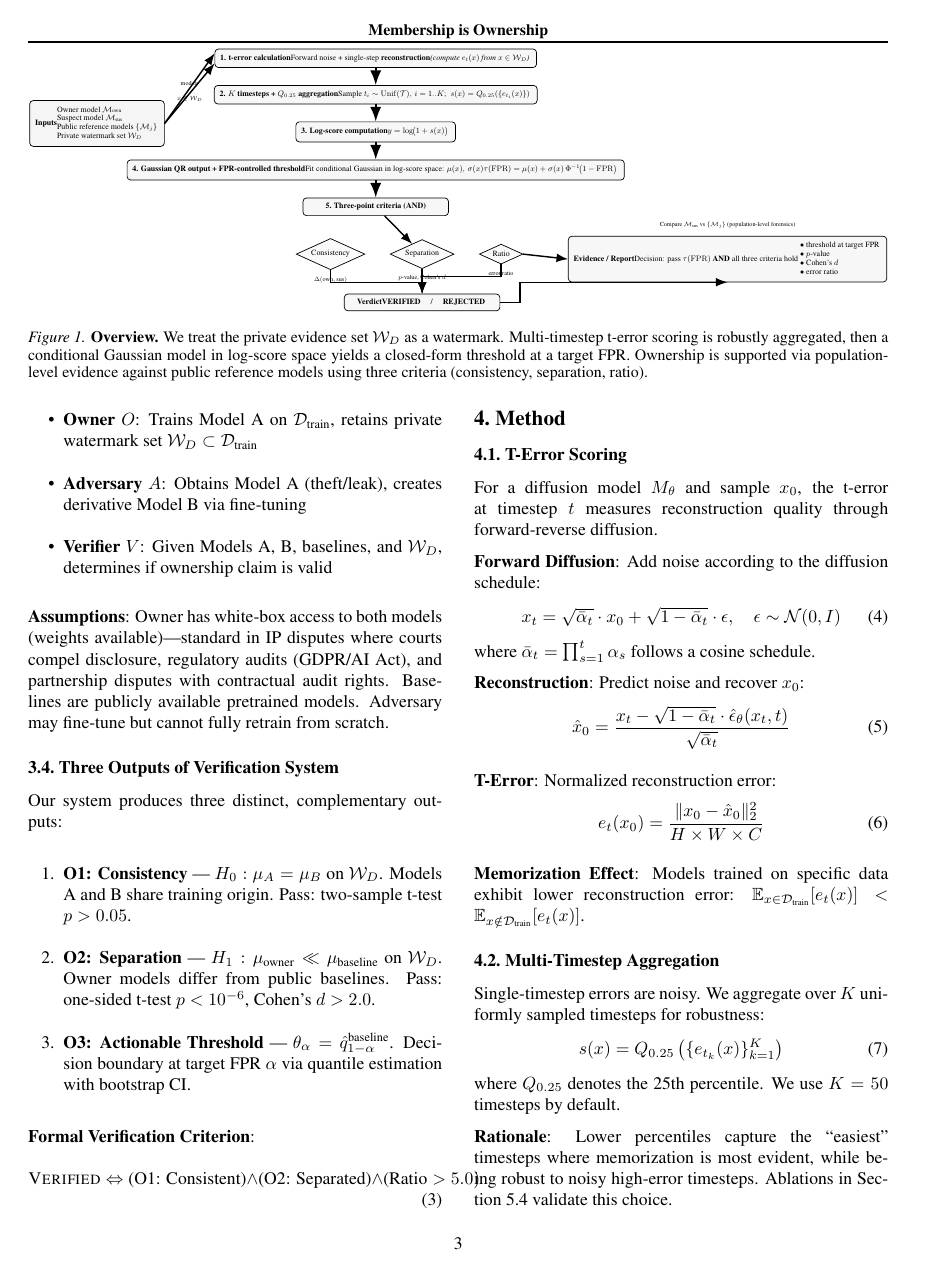
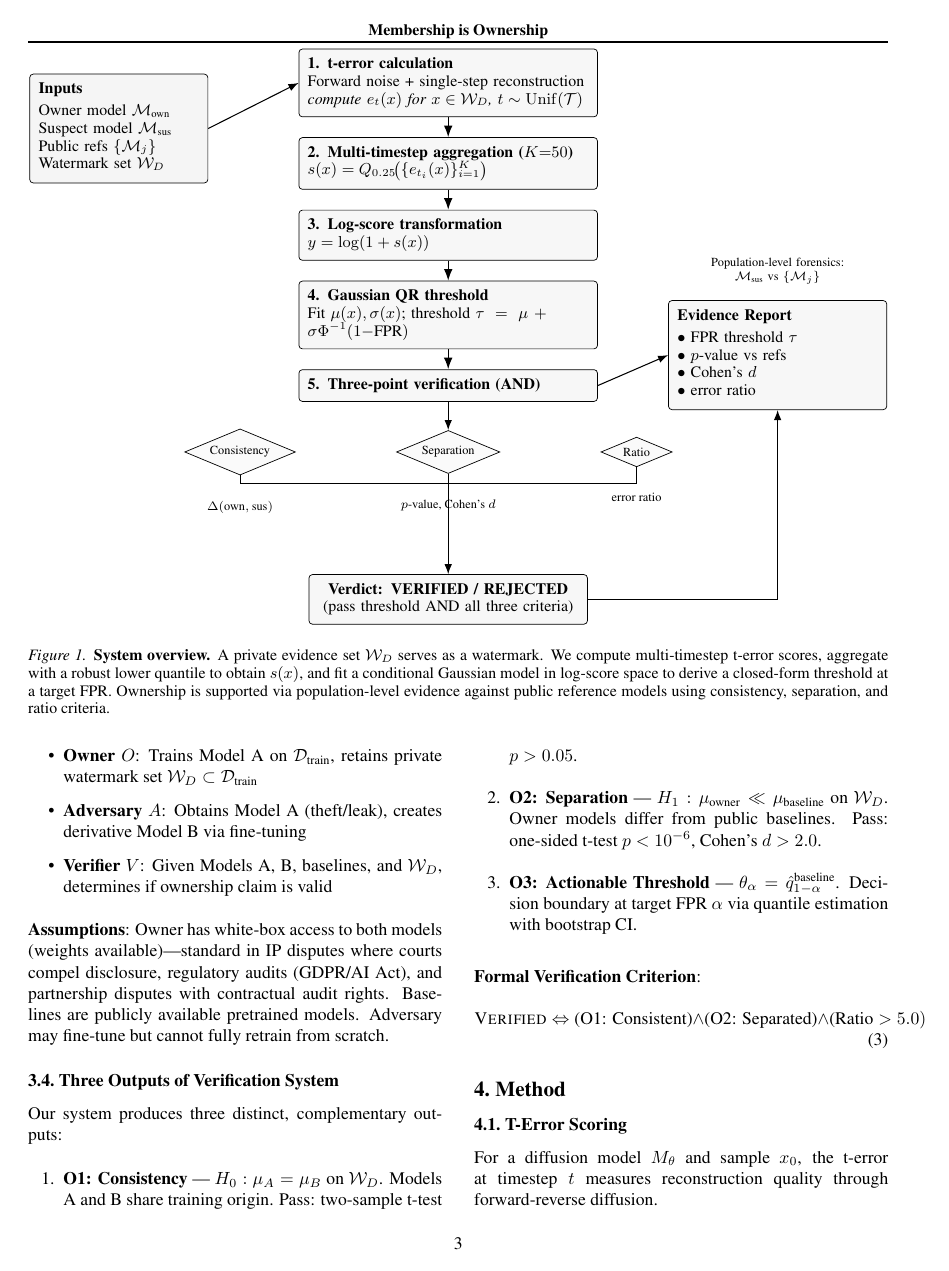
Before and after one commit to GSU-FrankJ/Membership-is-Ownership, a LaTeX paper (ICML2026/main.tex): page 3 of 11. Compiled offline with pdfLaTeX.

Commit message:
% ========== ARROWS: Report connections ========== % s5 to Report: horizontal arrow \draw[thinline] (s5.east) -- (report.west);
% Verdict to Report: right then up (one bend, avoids Ratio)
\draw[thinline] (verdict.east) -| (report.south);

```diff
--- a/ICML2026/main.tex
+++ b/ICML2026/main.tex
@@ -94,118 +94,125 @@ Across CIFAR-10/100, STL-10, and CelebA, the resulting watermark signal exhibits
 \vspace{-2mm}
 \centering
 \begin{tikzpicture}[
-  scale=0.50, transform shape,
-  font=\small,
-  line/.style={-Latex, very thick, draw=black},
-  thinline/.style={-Latex, thick, draw=black},
-  box/.style={draw=black, rounded corners=2pt, align=left, inner sep=6pt, fill=gray!8},
-  stepbox/.style={draw=black, rounded corners=2pt, align=left, inner sep=6pt, fill=gray!6, minimum width=58mm},
-  outbox/.style={draw=black, rounded corners=2pt, align=left, inner sep=6pt, fill=gray!6, minimum width=52mm},
-  diamondbox/.style={draw=black, diamond, aspect=2.2, inner sep=2.5pt, fill=gray!4},
-  decision/.style={draw=black, rounded corners=2pt, align=center, inner sep=6pt, fill=gray!6, minimum width=30mm},
+  font=\footnotesize,
+  line/.style={-Latex, thick, draw=black},
+  thinline/.style={-Latex, semithick, draw=black},
+  box/.style={draw=black, rounded corners=2pt, align=left, inner sep=5pt, fill=gray!8, text width=3.2cm},
+  stepbox/.style={draw=black, rounded corners=2pt, align=left, inner sep=5pt, fill=gray!6, text width=5.6cm},
+  outbox/.style={draw=black, rounded corners=2pt, align=left, inner sep=5pt, fill=gray!6, text width=4.0cm},
+  diamondbox/.style={draw=black, diamond, aspect=2.4, inner sep=2pt, fill=gray!4, font=\scriptsize},
+  decision/.style={draw=black, rounded corners=2pt, align=center, inner sep=5pt, fill=gray!6, text width=5.2cm},
   notelabel/.style={font=\scriptsize, text=black}
 ]
 
-% -----------------------------
-% Inputs box (left)
-% -----------------------------
-\node[box, minimum width=46mm] (inputs) {\textbf{Inputs}\vspace{1mm}\par
+% ========== LEFT: Inputs ==========
+\node[box] (inputs) at (0,0) {%
+\textbf{Inputs}\vspace{1mm}\par
 \begin{tabular}{@{}l@{}}
 Owner model $\mathcal{M}_{\text{own}}$\\
 Suspect model $\mathcal{M}_{\text{sus}}$\\
-Public reference models $\{\mathcal{M}_j\}$\\
-Private watermark set $\mathcal{W}_D$\\
+Public refs $\{\mathcal{M}_j\}$\\
+Watermark set $\mathcal{W}_D$\\
 \end{tabular}
 };
 
-% -----------------------------
-% Main pipeline (center)
-% -----------------------------
-\node[stepbox, right=20mm of inputs, yshift=26mm] (s1)
+% ========== CENTER: Pipeline (5 steps, vertical) ==========
+\node[stepbox, right=18mm of inputs.north east, anchor=north west, yshift=5mm] (s1)
 {\textbf{1. t-error calculation}\par
-Forward noise + single-step \textbf{reconstruction}\par
-\hspace*{0mm}\emph{(compute $e_t(x)$ from $x\in\mathcal{W}_D$)}
+Forward noise + single-step reconstruction\par
+\emph{compute $e_t(x)$ for $x\in\mathcal{W}_D$, $t\sim\mathrm{Unif}(\mathcal{T})$}
 };
 
-\node[stepbox, below=7mm of s1] (s2)
-{\textbf{2. $K$ timesteps + $Q_{0.25}$ aggregation}\par
-Sample $t_i\sim \mathrm{Unif}(\mathcal{T}),\, i=1..K$;\;
-$s(x)=Q_{0.25}\!\left(\{e_{t_i}(x)\}\right)$
+\node[stepbox, below=4mm of s1] (s2)
+{\textbf{2. Multi-timestep aggregation ($K{=}50$)}\par
+$s(x)=Q_{0.25}\!\bigl(\{e_{t_i}(x)\}_{i=1}^K\bigr)$
 };
 
-\node[stepbox, below=7mm of s2] (s3)
-{\textbf{3. Log-score computation}\par
-$y=\log\!\bigl(1+s(x)\bigr)$
+\node[stepbox, below=4mm of s2] (s3)
+{\textbf{3. Log-score transformation}\par
+$y=\log(1+s(x))$
 };
 
-\node[stepbox, below=7mm of s3] (s4)
-{\textbf{4. Gaussian QR output + FPR-controlled threshold}\par
-Fit conditional Gaussian in log-score space: $\mu(x),\,\sigma(x)$\par
-$\tau(\mathrm{FPR})=\mu(x)+\sigma(x)\,\Phi^{-1}\!\bigl(1-\mathrm{FPR}\bigr)$
+\node[stepbox, below=4mm of s3] (s4)
+{\textbf{4. Gaussian QR threshold}\par
+Fit $\mu(x),\sigma(x)$; threshold $\tau=\mu+\sigma\Phi^{-1}(1{-}\text{FPR})$
 };
 
-\node[stepbox, below=7mm of s4] (s5)
-{\textbf{5. Three-point criteria (AND)}\par
+\node[stepbox, below=4mm of s4] (s5)
+{\textbf{5. Three-point verification (AND)}
 };
 
-% Criteria diamonds
-\node[diamondbox, below=9mm of s5, xshift=-18mm] (c1) {Consistency};
-\node[diamondbox, right=10mm of c1] (c2) {Separation};
-\node[diamondbox, right=10mm of c2] (c3) {Ratio};
+% ========== DIAMONDS: evenly spaced, centered under s5 ==========
+\path (s5.south) ++(0,-10mm) coordinate (diamondrow);
+\node[diamondbox] (c2) at (diamondrow) {Separation};
+\node[diamondbox, left=20mm of c2] (c1) {Consistency};
+\node[diamondbox, right=20mm of c2] (c3) {Ratio};
 
-\node[notelabel, below=1.5mm of c1] {$\Delta(\text{own},\text{sus})$};
-\node[notelabel, below=1.5mm of c2] {$p$-value, Cohen's $d$};
-\node[notelabel, below=1.5mm of c3] {error ratio};
+% Metric labels below each diamond (with enough gap)
+\node[notelabel, below=4mm of c1] (lbl1) {$\Delta(\text{own},\text{sus})$};
+\node[notelabel, below=4mm of c2] (lbl2) {$p$-value, Cohen's $d$};
+\node[notelabel, below=4mm of c3] (lbl3) {error ratio};
 
-% Decision box
-\node[decision, below=10mm of c2, minimum width=62mm] (verdict)
-{\textbf{Verdict}\par
-\textbf{VERIFIED} \quad / \quad \textbf{REJECTED}
+% ========== VERDICT: centered below diamonds (extra space for bus line) ==========
+\node[decision, below=20mm of c2] (verdict)
+{\textbf{Verdict: VERIFIED / REJECTED}\par
+(pass threshold AND all three criteria)
 };
 
-% -----------------------------
-% Output / Evidence report (right, aligned to evidence/decision)
-% -----------------------------
-\node[outbox, right=18mm of c3, yshift=-2mm] (report)
-{\textbf{Evidence / Report}\vspace{1mm}\par
-Decision: pass $\tau(\mathrm{FPR})$ \textbf{AND} all three criteria hold\par\vspace{1mm}
+% ========== RIGHT: Evidence/Report ==========
+% Position to the right of the pipeline, aligned vertically with s4/s5
+\node[outbox, right=14mm of s4.east, anchor=west, yshift=-8mm] (report)
+{\textbf{Evidence Report}\vspace{1mm}\par
 \begin{tabular}{@{}l@{}}
-$\bullet$ threshold at target FPR\\
-$\bullet$ $p$-value\\
+$\bullet$ FPR threshold $\tau$\\
+$\bullet$ $p$-value vs refs\\
 $\bullet$ Cohen's $d$\\
 $\bullet$ error ratio\\
 \end{tabular}
 };
 
-% -----------------------------
-% Arrows
-% -----------------------------
-% Pipeline arrows
+\node[notelabel, above=2mm of report, text width=3.8cm, align=center]
+{Population-level forensics:\\$\mathcal{M}_{\text{sus}}$ vs $\{\mathcal{M}_j\}$};
+
+% ========== ARROWS: Pipeline flow ==========
 \draw[line] (s1) -- (s2);
 \draw[line] (s2) -- (s3);
 \draw[line] (s3) -- (s4);
 \draw[line] (s4) -- (s5);
-\draw[thinline] (s5) -- (c2);
 
-% Criteria to verdict (AND logic)
-\draw[thinline] (c1.south) -- ++(0,-5mm) -| (verdict.north);
-\draw[thinline] (c2.south) -- (verdict.north);
-\draw[thinline] (c3.south) -- ++(0,-5mm) -| (verdict.north);
+% s5 to diamonds: single arrow to c2, then fan out
+\draw[thinline] (s5.south) -- (c2.north);
 
-% Split inputs into two labeled arrows (fix semantics)
-\draw[thinline] (inputs.east) -- node[above, notelabel] {models} ($(s1.west)+(0,2mm)$);
-\draw[thinline] (inputs.east) -- node[below, notelabel] {$x\in\mathcal{W}_D$} ($(s1.west)+(0,-2mm)$);
+% ========== ARROW: Inputs to s1 (single arrow) ==========
+\draw[thinline] (inputs.east) -- (s1.west);
 
-% Report connection (from criteria/decision region, not from the middle of pipeline)
-\draw[thinline] (c3.east) -- (report.west);
-\draw[thinline] (verdict.east) -- ++(8mm,0) |- (report.south);
+% ========== ARROWS: Diamonds to Verdict via horizontal bus ==========
+% Bus line immediately below diamonds (ABOVE labels)
+\path (c2.south) ++(0,-2mm) coordinate (bus_y);
+\path (bus_y -| c1) coordinate (bus_l);
+\path (bus_y -| c2) coordinate (bus_c);
+\path (bus_y -| c3) coordinate (bus_r);
 
-% Optional: small note for public references usage
-\node[notelabel, above=2mm of report] {Compare $\mathcal{M}_{\text{sus}}$ vs $\{\mathcal{M}_j\}$ (population-level forensics)};
+% c1: short drop to bus, then horizontal to center
+\draw[semithick] (c1.south) -- (bus_l) -- (bus_c);
+% c2: short drop to bus center
+\draw[semithick] (c2.south) -- (bus_c);
+% c3: short drop to bus, then horizontal to center
+\draw[semithick] (c3.south) -- (bus_r) -- (bus_c);
+
+% Single arrow from bus center down (past labels) to verdict
+\draw[thinline] (bus_c) -- (verdict.north);
+
+% ========== ARROWS: Report connections ==========
+% s5 to Report: horizontal arrow
+\draw[thinline] (s5.east) -- (report.west);
+
+% Verdict to Report: right then up (one bend, avoids Ratio)
+\draw[thinline] (verdict.east) -| (report.south);
 
 \end{tikzpicture}
-\vspace{-3mm}
-\caption{\textbf{Overview.} We treat the private evidence set $\mathcal{W}_D$ as a watermark. Multi-timestep t-error scoring is robustly aggregated, then a conditional Gaussian model in log-score space yields a closed-form threshold at a target FPR. Ownership is supported via population-level evidence against public reference models using three criteria (consistency, separation, ratio).}
+\vspace{-2mm}
+\caption{\textbf{System overview.} A private evidence set $\mathcal{W}_D$ serves as a watermark. We compute multi-timestep t-error scores, aggregate with a robust lower quantile to obtain $s(x)$, and fit a conditional Gaussian model in log-score space to derive a closed-form threshold at a target FPR. Ownership is supported via population-level evidence against public reference models using consistency, separation, and ratio criteria.}
 \vspace{-2mm}
 \label{fig:overview}
 \end{figure*}
```
Also changed, not shown: ICML2026/main.bbl, ICML2026/main.pdf, 2 other files.
